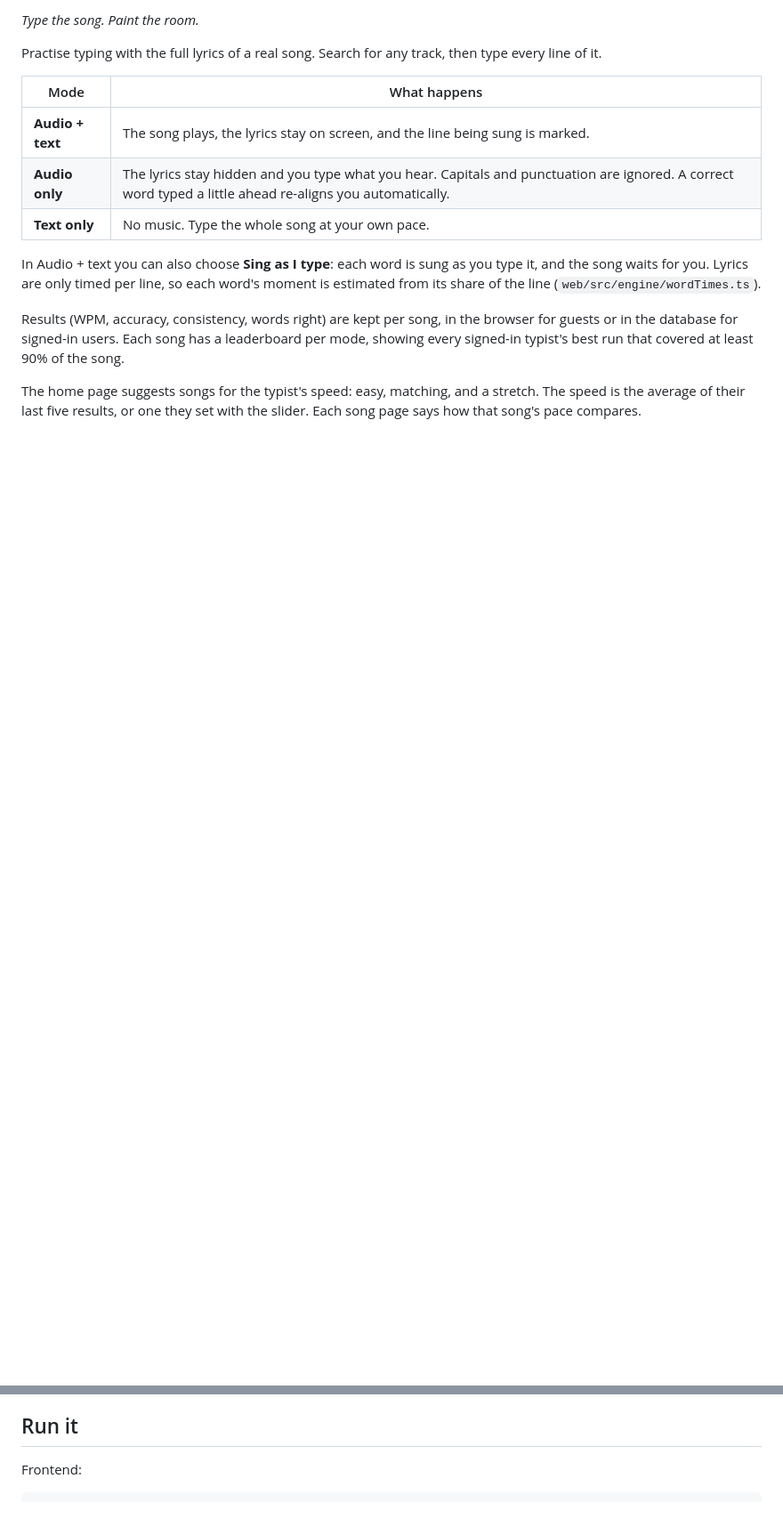
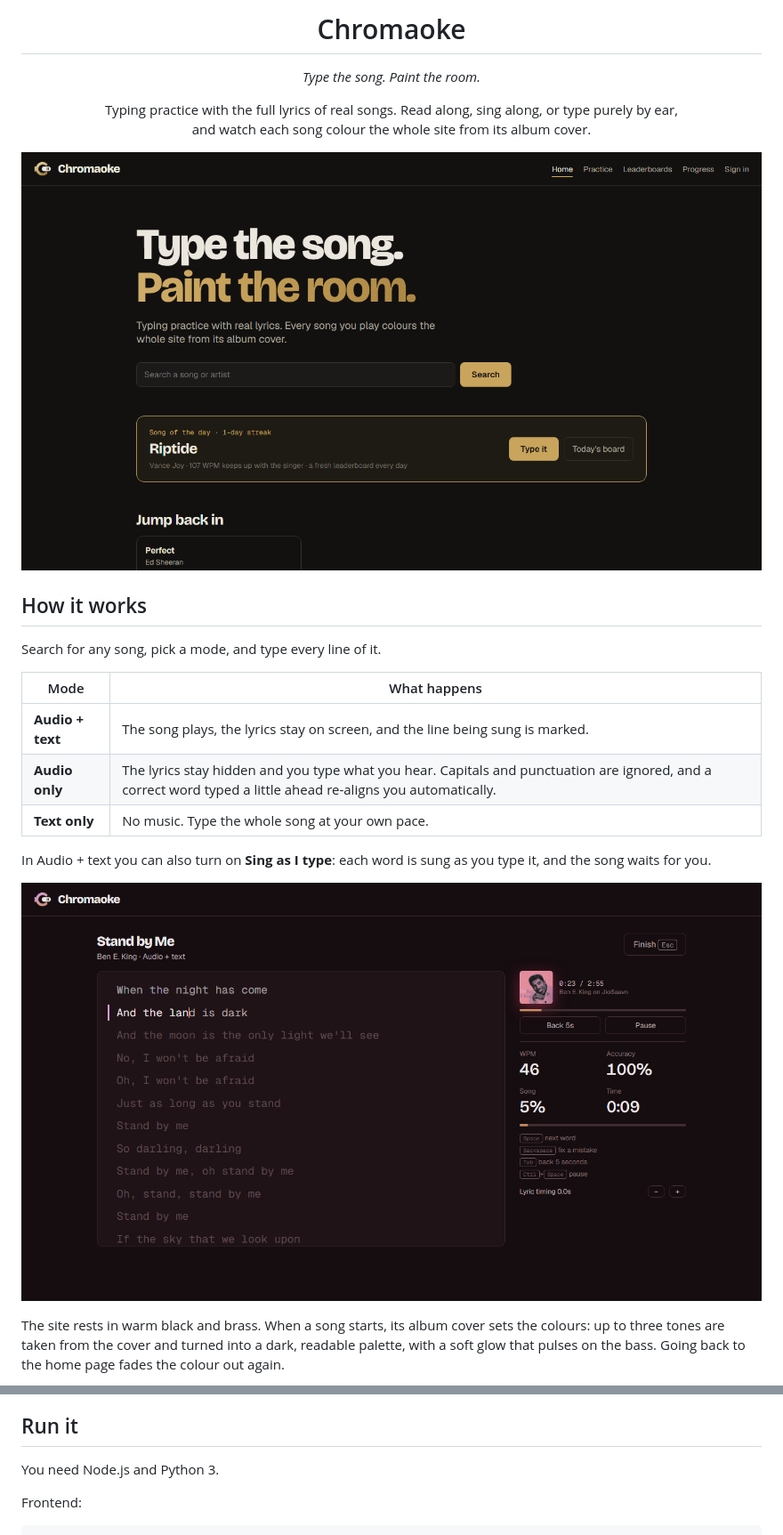
Before and after one commit to Deepthi2225/chromaoke, a Markdown page: README.md, 2 parts joined by grey strips. Shown at 89% size. Drawn GitHub-style; pictures changed too: docs/screenshots/home.png (added), docs/screenshots/typing.png (added); blank space fills up the shorter version.

```diff
--- a/README.md
+++ b/README.md
@@ -2,17 +4,28 @@
 
-*Type the song. Paint the room.*
+<h1 align="center">Chromaoke</h1>
 
-Practise typing with the full lyrics of a real song. Search for any track, then type every line of it.
+<p align="center"><em>Type the song. Paint the room.</em></p>
+
+<p align="center">
+  Typing practice with the full lyrics of real songs. Read along, sing along, or type purely by ear,<br />
+  and watch each song colour the whole site from its album cover.
+</p>
+
+![Home page: the headline "Type the song. Paint the room.", a search box, and the song of the day](docs/screenshots/home.png)
+
+## How it works
+
+Search for any song, pick a mode, and type every line of it.
 
 | Mode | What happens |
 |---|---|
 | **Audio + text** | The song plays, the lyrics stay on screen, and the line being sung is marked. |
-| **Audio only** | The lyrics stay hidden and you type what you hear. Capitals and punctuation are ignored. A correct word typed a little ahead re-aligns you automatically. |
+| **Audio only** | The lyrics stay hidden and you type what you hear. Capitals and punctuation are ignored, and a correct word typed a little ahead re-aligns you automatically. |
 | **Text only** | No music. Type the whole song at your own pace. |
 
-In Audio + text you can also choose **Sing as I type**: each word is sung as you type it, and the song waits for you. Lyrics are only timed per line, so each word's moment is estimated from its share of the line (`web/src/engine/wordTimes.ts`).
+In Audio + text you can also turn on **Sing as I type**: each word is sung as you type it, and the song waits for you.
 
-Results (WPM, accuracy, consistency, words right) are kept per song, in the browser for guests or in the database for signed-in users. Each song has a leaderboard per mode, showing every signed-in typist's best run that covered at least 90% of the song.
+![Typing "Stand by Me" in Audio + text: the page has taken the cover's rose tones, and the line being sung is marked](docs/screenshots/typing.png)
 
-The home page suggests songs for the typist's speed: easy, matching, and a stretch. The speed is the average of their last five results, or one they set with the slider. Each song page says how that song's pace compares.
+The site rests in warm black and brass. When a song starts, its album cover sets the colours: up to three tones are taken from the cover and turned into a dark, readable palette, with a soft glow that pulses on the bass. Going back to the home page fades the colour out again.
 
@@ -34,5 +60,7 @@ Timed lyrics come from one recording, so the sung-line marker can drift on an up
 
 ## Run it
+
+You need Node.js and Python 3.
 
 Frontend:
 
```
Also changed, not shown: other parts of README.md (+55 -32 lines), docs/screenshots/practice.png (added), docs/screenshots/results.png (added).
